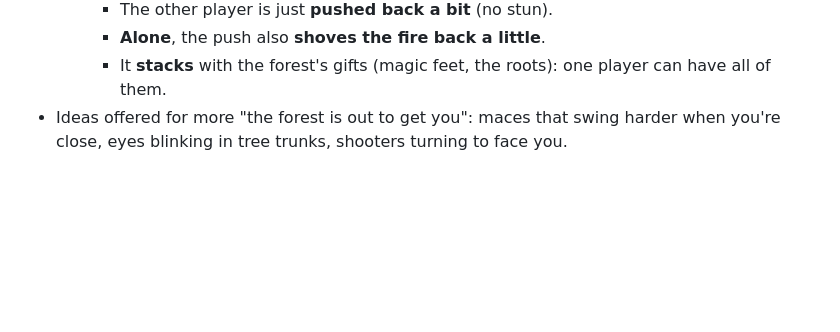
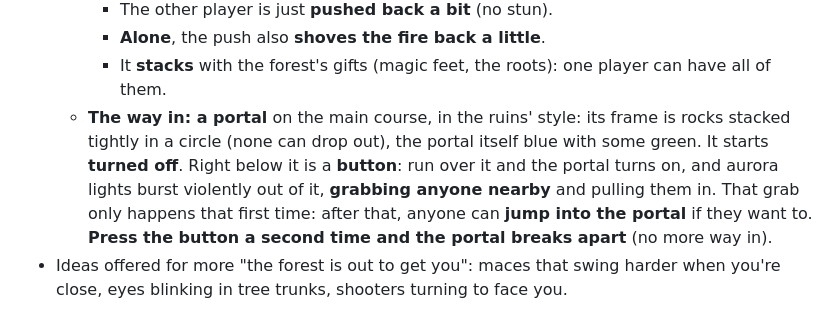
Before and after one commit to AntonisRasoulis/VibeCodingPractice, a Markdown page: CLAUDE.md, the part around the change. GitHub-like rendering; blank space fills up the shorter version.

Commit message:
CLAUDE.md: the arcane ruins' way in (a portal turned on by a button)
Co-Authored-By: Claude Opus 5.5 <noreply@anthropic.com>
Claude-Session: https://claude.ai/code/session_01LQMx3QWqxd2JDxKU52UitR

```diff
--- a/CLAUDE.md
+++ b/CLAUDE.md
@@ -201,5 +201,11 @@ Scripts load in this order (all globals, no modules), each with a `?v=` cache-bu
     - The other player is just **pushed back a bit** (no stun).
     - **Alone**, the push also **shoves the fire back a little**.
     - It **stacks** with the forest's gifts (magic feet, the roots): one player can have all of them.
+  - **The way in: a portal** on the main course, in the ruins' style: its frame is rocks stacked tightly in a
+    circle (none can drop out), the portal itself blue with some green. It starts **turned off**. Right below it
+    is a **button**: run over it and the portal turns on, and aurora lights burst violently out of it, **grabbing
+    anyone nearby** and pulling them in. That grab only happens that first time: after that, anyone can
+    **jump into the portal** if they want to. **Press the button a second time and the portal breaks apart**
+    (no more way in).
 - Ideas offered for more "the forest is out to get you": maces that swing harder when you're close,
   eyes blinking in tree trunks, shooters turning to face you.
```
